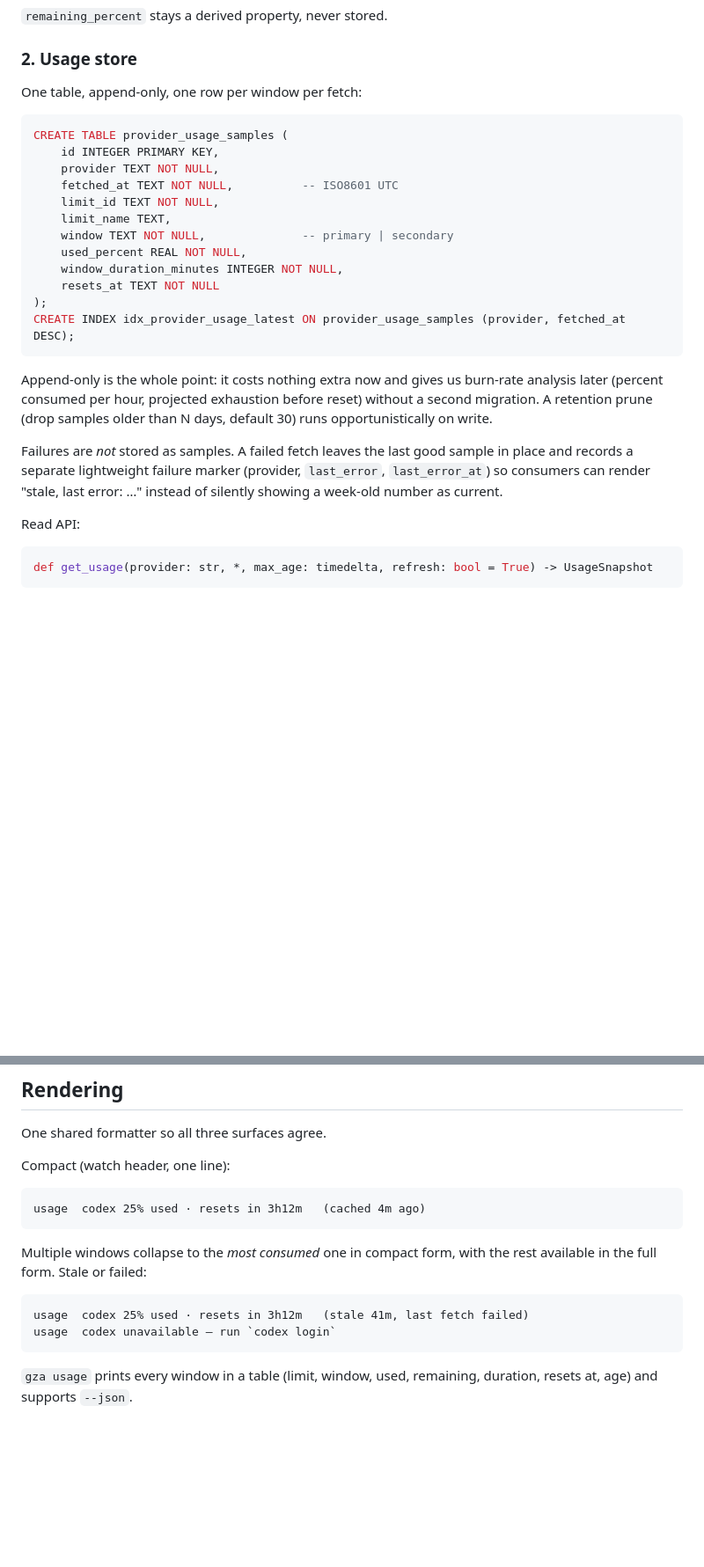
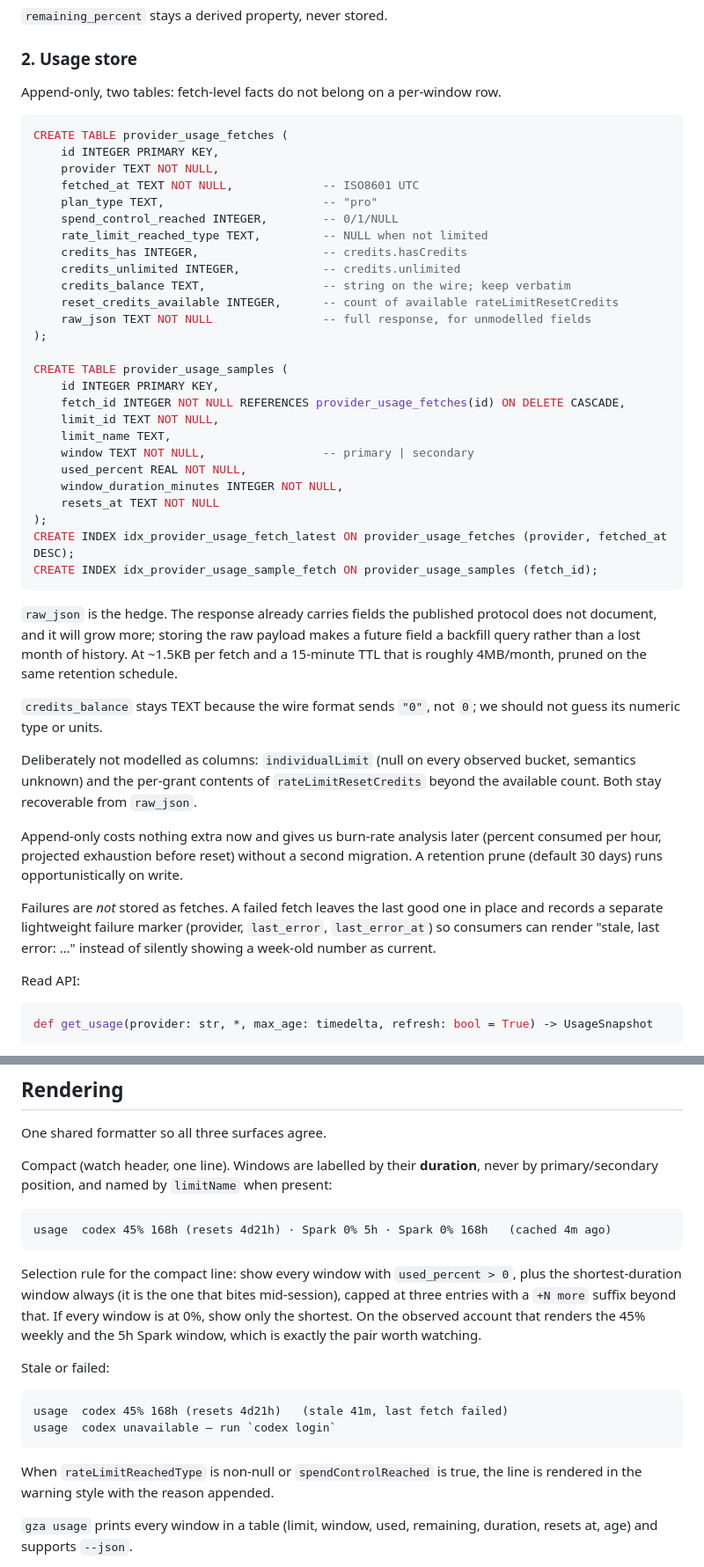
Before and after one commit to mhawthorne/gza, a Markdown page: specs/features/usage-stats.md, 2 parts joined by grey strips. Shown at 88% size. Drawn GitHub-style; blank space fills up the shorter version.

Commit message:
Ground usage stats spec in a verified Codex response
Probed codex-cli 0.145.0 live: 3 windows across 2 limit IDs, 0.72s.
Primary is the 168h weekly on the account bucket, so position-based
window labelling is wrong. Split the store into fetch + sample tables
to hold planType/credits/spendControl and a raw_json hedge, and fix
the compact renderer to label by duration.

Claude-Session: https://claude.ai/code/session_016QSSaw5YUgnWm5nRUfZ69K

````diff
--- a/specs/features/usage-stats.md
+++ b/specs/features/usage-stats.md
@@ -61,32 +93,58 @@ class ProviderUsage:
 
 ### 2. Usage store
 
-One table, append-only, one row per window per fetch:
+Append-only, two tables: fetch-level facts do not belong on a per-window row.
 
 ```sql
+CREATE TABLE provider_usage_fetches (
+    id INTEGER PRIMARY KEY,
+    provider TEXT NOT NULL,
+    fetched_at TEXT NOT NULL,             -- ISO8601 UTC
+    plan_type TEXT,                       -- "pro"
+    spend_control_reached INTEGER,        -- 0/1/NULL
+    rate_limit_reached_type TEXT,         -- NULL when not limited
+    credits_has INTEGER,                  -- credits.hasCredits
+    credits_unlimited INTEGER,            -- credits.unlimited
+    credits_balance TEXT,                 -- string on the wire; keep verbatim
+    reset_credits_available INTEGER,      -- count of available rateLimitResetCredits
+    raw_json TEXT NOT NULL                -- full response, for unmodelled fields
+);
+
 CREATE TABLE provider_usage_samples (
     id INTEGER PRIMARY KEY,
-    provider TEXT NOT NULL,
-    fetched_at TEXT NOT NULL,          -- ISO8601 UTC
+    fetch_id INTEGER NOT NULL REFERENCES provider_usage_fetches(id) ON DELETE CASCADE,
     limit_id TEXT NOT NULL,
     limit_name TEXT,
-    window TEXT NOT NULL,              -- primary | secondary
+    window TEXT NOT NULL,                 -- primary | secondary
     used_percent REAL NOT NULL,
     window_duration_minutes INTEGER NOT NULL,
     resets_at TEXT NOT NULL
 );
-CREATE INDEX idx_provider_usage_latest ON provider_usage_samples (provider, fetched_at DESC);
+CREATE INDEX idx_provider_usage_fetch_latest ON provider_usage_fetches (provider, fetched_at DESC);
+CREATE INDEX idx_provider_usage_sample_fetch ON provider_usage_samples (fetch_id);
 ```
 
-Append-only is the whole point: it costs nothing extra now and gives us burn-rate
-analysis later (percent consumed per hour, projected exhaustion before reset)
-without a second migration. A retention prune (drop samples older than N days,
-default 30) runs opportunistically on write.
+`raw_json` is the hedge. The response already carries fields the published
+protocol does not document, and it will grow more; storing the raw payload makes
+a future field a backfill query rather than a lost month of history. At ~1.5KB
+per fetch and a 15-minute TTL that is roughly 4MB/month, pruned on the same
+retention schedule.
 
-Failures are *not* stored as samples. A failed fetch leaves the last good sample
-in place and records a separate lightweight failure marker (provider,
-`last_error`, `last_error_at`) so consumers can render "stale, last error: …"
-instead of silently showing a week-old number as current.
+`credits_balance` stays TEXT because the wire format sends `"0"`, not `0`; we
+should not guess its numeric type or units.
+
+Deliberately not modelled as columns: `individualLimit` (null on every observed
+bucket, semantics unknown) and the per-grant contents of `rateLimitResetCredits`
+beyond the available count. Both stay recoverable from `raw_json`.
+
+Append-only costs nothing extra now and gives us burn-rate analysis later
+(percent consumed per hour, projected exhaustion before reset) without a second
+migration. A retention prune (default 30 days) runs opportunistically on write.
+
+Failures are *not* stored as fetches. A failed fetch leaves the last good one in
+place and records a separate lightweight failure marker (provider, `last_error`,
+`last_error_at`) so consumers can render "stale, last error: …" instead of
+silently showing a week-old number as current.
 
 Read API:
 
@@ -143,19 +201,28 @@ spawn `codex app-server`.
 
 One shared formatter so all three surfaces agree.
 
-Compact (watch header, one line):
+Compact (watch header, one line). Windows are labelled by their **duration**,
+never by primary/secondary position, and named by `limitName` when present:
 
 ```
-usage  codex 25% used · resets in 3h12m   (cached 4m ago)
+usage  codex 45% 168h (resets 4d21h) · Spark 0% 5h · Spark 0% 168h   (cached 4m ago)
 ```
 
-Multiple windows collapse to the *most consumed* one in compact form, with the
-rest available in the full form. Stale or failed:
+Selection rule for the compact line: show every window with `used_percent > 0`,
+plus the shortest-duration window always (it is the one that bites mid-session),
+capped at three entries with a `+N more` suffix beyond that. If every window is
+at 0%, show only the shortest. On the observed account that renders the 45%
+weekly and the 5h Spark window, which is exactly the pair worth watching.
+
+Stale or failed:
 
 ```
-usage  codex 25% used · resets in 3h12m   (stale 41m, last fetch failed)
+usage  codex 45% 168h (resets 4d21h)   (stale 41m, last fetch failed)
 usage  codex unavailable — run `codex login`
 ```
+
+When `rateLimitReachedType` is non-null or `spendControlReached` is true, the
+line is rendered in the warning style with the reason appended.
 
 `gza usage` prints every window in a table (limit, window, used, remaining,
 duration, resets at, age) and supports `--json`.
````
Also changed, not shown: other parts of specs/features/usage-stats.md (+38 -1 lines).
